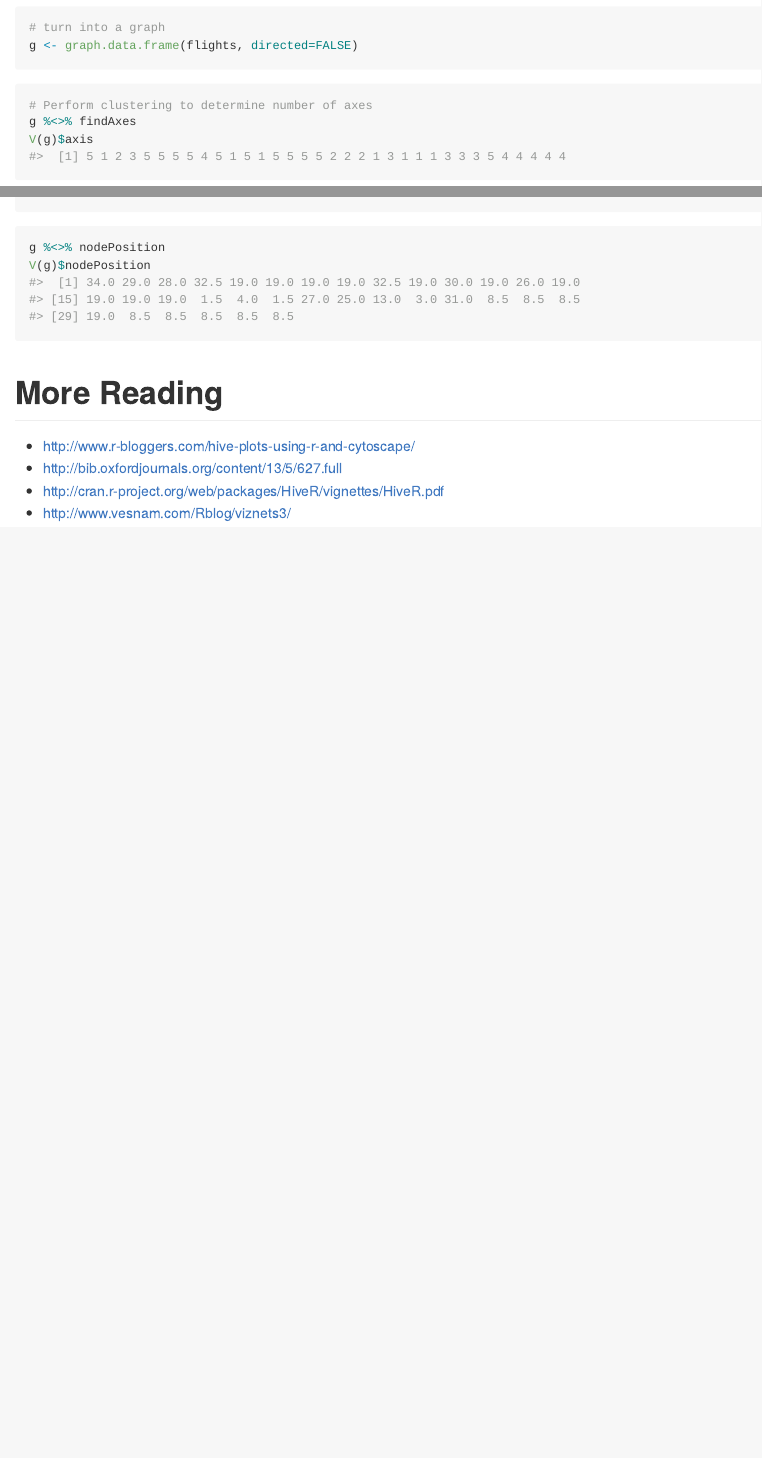
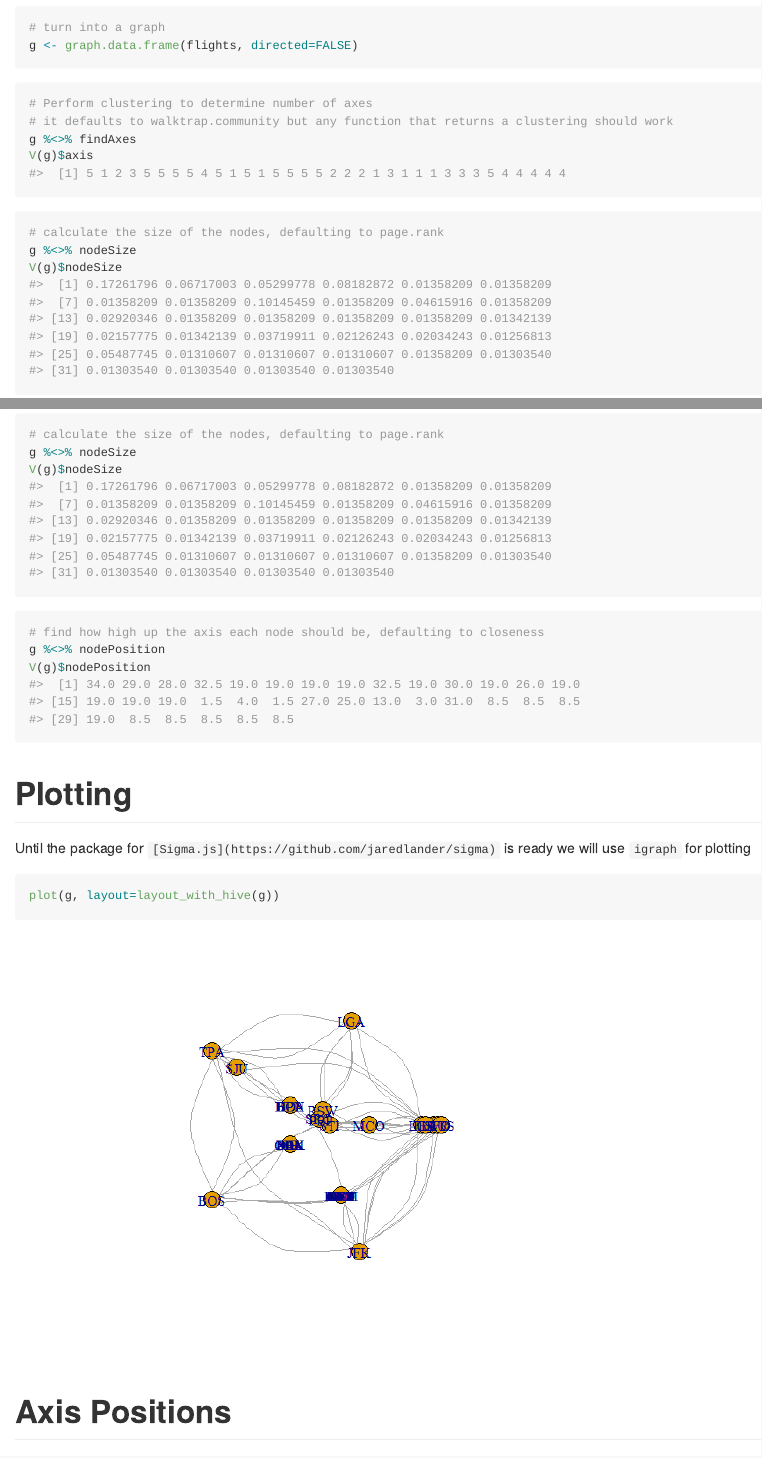
Before and after one commit to jaredlander/HivePlot, an R Markdown document (README.Rmd): the page in a window 1100 px wide, from 1140 px down before the commit and from 1300 px down after it, so that both start at the same text, and a second part further down, joined at a grey line. The pictures show the output file README.md that the author committed with the source, drawn offline in the style of GitHub; badge pictures from the web are left out.

Commit message:
Updated README with explanations on default functions and added a plot of the network.

````diff
--- a/README.Rmd
+++ b/README.Rmd
@@ -45,19 +46,30 @@ g <- graph.data.frame(flights, directed=FALSE)
 
 ```{r axes}
 # Perform clustering to determine number of axes
+# it defaults to walktrap.community but any function that returns a clustering should work
 g %<>% findAxes
 V(g)$axis
 ```
 
 ```{r node-size}
+# calculate the size of the nodes, defaulting to page.rank
 g %<>% nodeSize
 V(g)$nodeSize
 ```
 
 ```{r node-pos}
+# find how high up the axis each node should be, defaulting to closeness
 g %<>% nodePosition
 V(g)$nodePosition
 ```
+
+# Plotting
+Until the package for `[Sigma.js](https://github.com/jaredlander/sigma)` is ready we will use `igraph` for plotting
+
+```{r plot-hive}
+plot(g, layout=layout_with_hive(g))
+```
+
 
 # Axis Positions
 The first axis will always be the positive side of the x-axis on the cartesian plane (eventually we will be able to specify a starting offset for this first axis)
````
Also changed, not shown: README-Images/plot-hive-1.png (added), README.md, README.Rmd (5 more changed lines).
